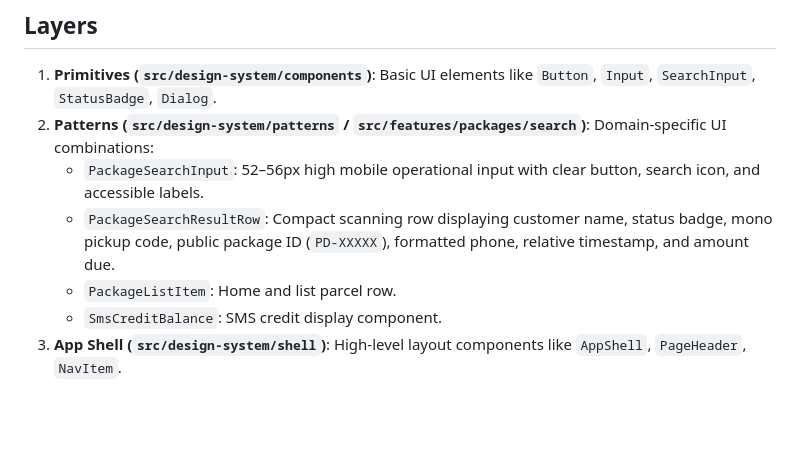
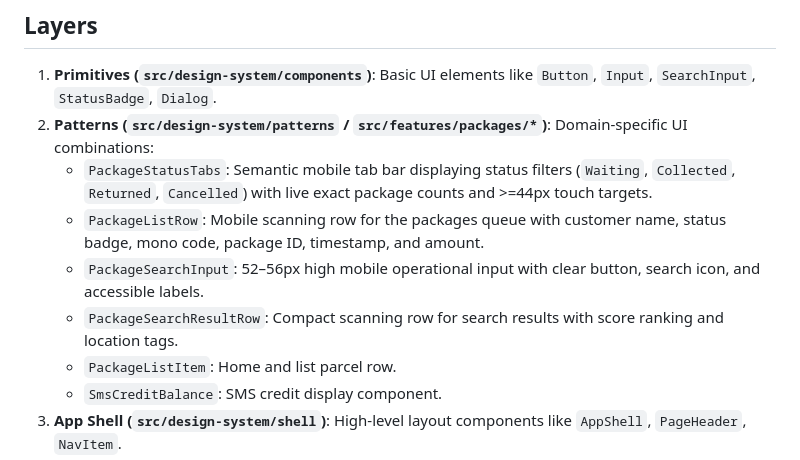
Before and after one commit to AfuBasic/parkdrop, a Markdown page: docs/design-system.md, the part around the change. Rendered like a GitHub page; blank space fills up the shorter version.

```diff
--- a/docs/design-system.md
+++ b/docs/design-system.md
@@ -80,9 +80,11 @@ ParkDrop emails are designed to be transactional and reassuring. We do not use p
 ## Layers
 
 1. **Primitives (`src/design-system/components`)**: Basic UI elements like `Button`, `Input`, `SearchInput`, `StatusBadge`, `Dialog`.
-2. **Patterns (`src/design-system/patterns` / `src/features/packages/search`)**: Domain-specific UI combinations:
+2. **Patterns (`src/design-system/patterns` / `src/features/packages/*`)**: Domain-specific UI combinations:
+   - `PackageStatusTabs`: Semantic mobile tab bar displaying status filters (`Waiting`, `Collected`, `Returned`, `Cancelled`) with live exact package counts and >=44px touch targets.
+   - `PackageListRow`: Mobile scanning row for the packages queue with customer name, status badge, mono code, package ID, timestamp, and amount.
    - `PackageSearchInput`: 52–56px high mobile operational input with clear button, search icon, and accessible labels.
-   - `PackageSearchResultRow`: Compact scanning row displaying customer name, status badge, mono pickup code, public package ID (`PD-XXXXX`), formatted phone, relative timestamp, and amount due.
+   - `PackageSearchResultRow`: Compact scanning row for search results with score ranking and location tags.
    - `PackageListItem`: Home and list parcel row.
    - `SmsCreditBalance`: SMS credit display component.
 3. **App Shell (`src/design-system/shell`)**: High-level layout components like `AppShell`, `PageHeader`, `NavItem`.
```
Also changed, not shown: docs/PARKDROP_MASTER_CONTEXT.md (+14 -1 lines), docs/architecture.md (+10 -11 lines).
